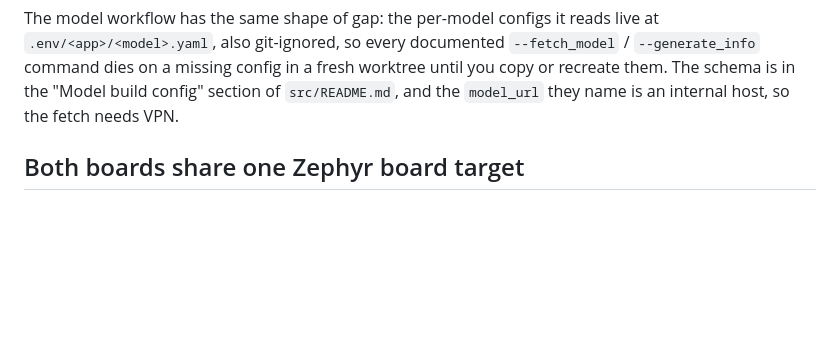
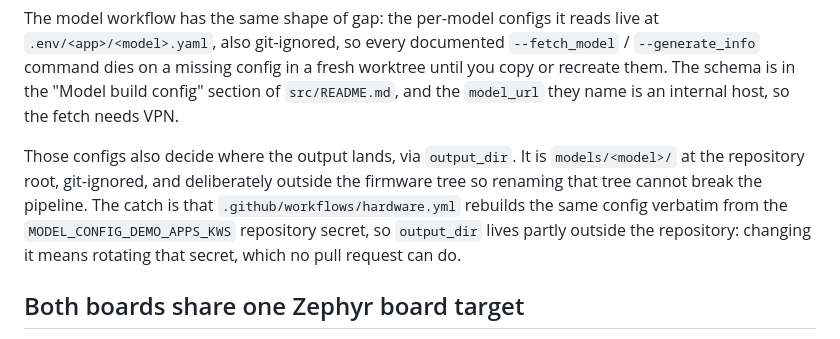
Before and after one commit to Brainchip-Inc/AkidaTag, a Markdown page: AGENTS.md, the part around the change. Rendered like a GitHub page; blank space fills up the shorter version.

Commit message:
docs(agents): record that output_dir also lives in the CI secret

```diff
--- a/AGENTS.md
+++ b/AGENTS.md
@@ -19,6 +19,13 @@ The model workflow has the same shape of gap: the per-model configs it reads liv
 `--generate_info` command dies on a missing config in a fresh worktree until you copy or
 recreate them. The schema is in the "Model build config" section of `src/README.md`, and the
 `model_url` they name is an internal host, so the fetch needs VPN.
+
+Those configs also decide where the output lands, via `output_dir`. It is
+`models/<model>/` at the repository root, git-ignored, and deliberately outside the
+firmware tree so renaming that tree cannot break the pipeline. The catch is that
+`.github/workflows/hardware.yml` rebuilds the same config verbatim from the
+`MODEL_CONFIG_DEMO_APPS_KWS` repository secret, so `output_dir` lives partly outside the
+repository: changing it means rotating that secret, which no pull request can do.
 
 ## Both boards share one Zephyr board target
 
```
